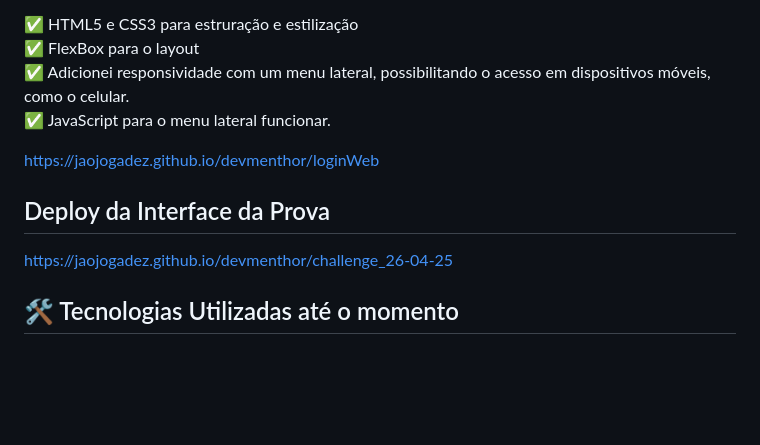
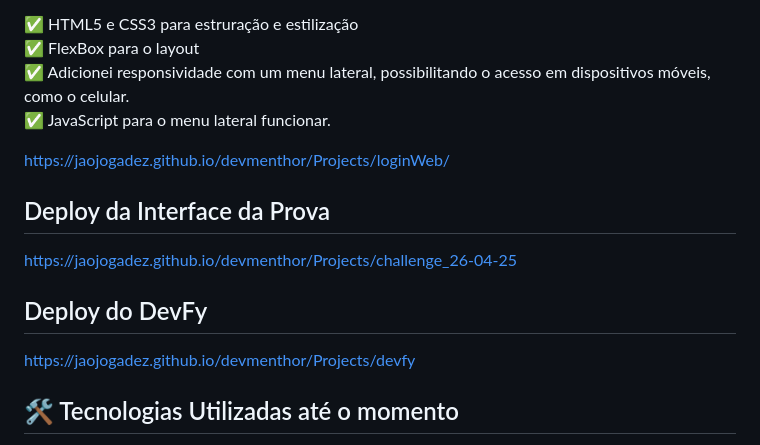
Before and after one commit to jaojogadez/devmenthor, a Markdown page: README.md, the part around the change. Rendered like a GitHub page; blank space fills up the shorter version.

```diff
--- a/README.md
+++ b/README.md
@@ -22,10 +22,13 @@ Esse projeto foi uma atividade para colocar em prática os conceitos de HTML e C
 ✅ Adicionei responsividade com um menu lateral, possibilitando o acesso em dispositivos móveis, como o celular. <br>
 ✅ JavaScript para o menu lateral funcionar. <br>
 
-https://jaojogadez.github.io/devmenthor/loginWeb
+https://jaojogadez.github.io/devmenthor/Projects/loginWeb/
 
 ## Deploy da Interface da Prova
-https://jaojogadez.github.io/devmenthor/challenge_26-04-25
+https://jaojogadez.github.io/devmenthor/Projects/challenge_26-04-25
+
+## Deploy do DevFy
+https://jaojogadez.github.io/devmenthor/Projects/devfy
 
 <!--
 ## 🚀 Funcionalidades e Conteúdo
```
